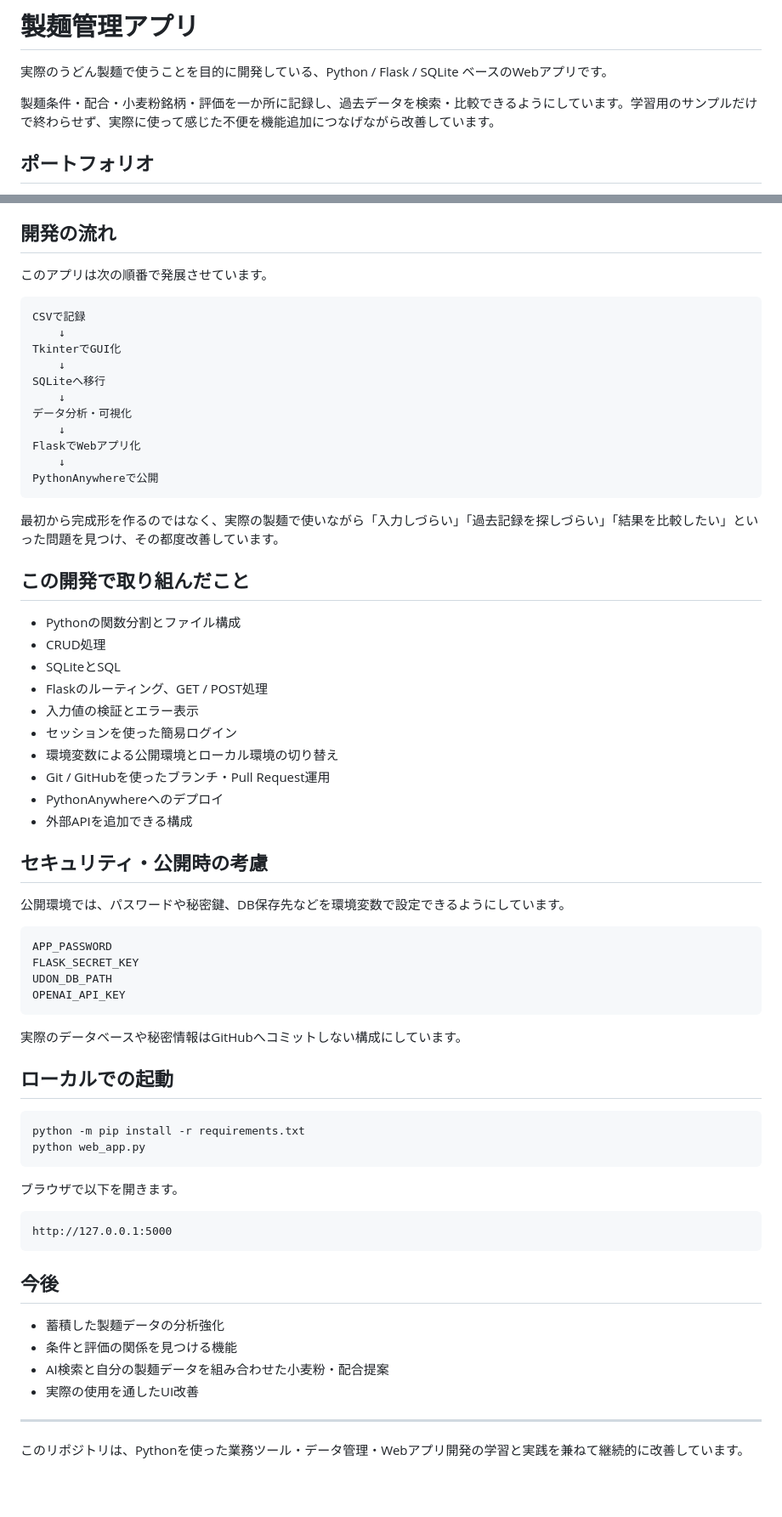
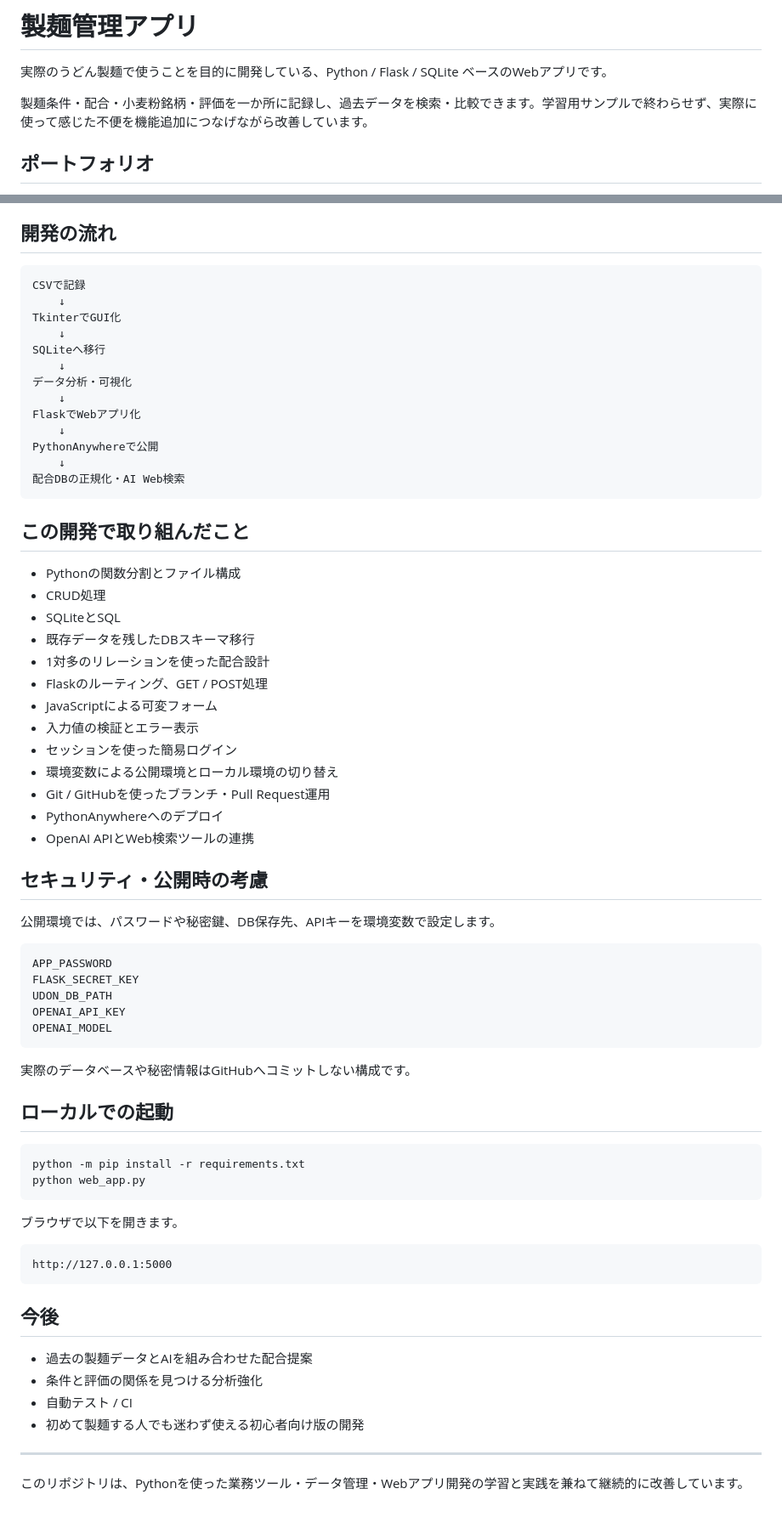
Before and after one commit to mihara2140-glitch/udon-production-manager, a Markdown page: README.md, 2 parts joined by grey strips. Shown at 85% size. Drawn GitHub-style; blank space fills up the shorter version.

````diff
--- a/README.md
+++ b/README.md
@@ -2,7 +2,7 @@
 
 実際のうどん製麺で使うことを目的に開発している、Python / Flask / SQLite ベースのWebアプリです。
 
-製麺条件・配合・小麦粉銘柄・評価を一か所に記録し、過去データを検索・比較できるようにしています。学習用のサンプルだけで終わらせず、実際に使って感じた不便を機能追加につなげながら改善しています。
+製麺条件・配合・小麦粉銘柄・評価を一か所に記録し、過去データを検索・比較できます。学習用サンプルで終わらせず、実際に使って感じた不便を機能追加につなげながら改善しています。
 
 ## ポートフォリオ
 
@@ -75,7 +94,5 @@ Web版では、画面表示やHTTPリクエストを `web_app.py` が担当し
 
 ## 開発の流れ
-
-このアプリは次の順番で発展させています。
 
 ```text
 CSVで記録
@@ -89,35 +106,39 @@ SQLiteへ移行
 FlaskでWebアプリ化
     ↓
 PythonAnywhereで公開
+    ↓
+配合DBの正規化・AI Web検索
 ```
-
-最初から完成形を作るのではなく、実際の製麺で使いながら「入力しづらい」「過去記録を探しづらい」「結果を比較したい」といった問題を見つけ、その都度改善しています。
 
 ## この開発で取り組んだこと
 
 - Pythonの関数分割とファイル構成
 - CRUD処理
 - SQLiteとSQL
+- 既存データを残したDBスキーマ移行
+- 1対多のリレーションを使った配合設計
 - Flaskのルーティング、GET / POST処理
+- JavaScriptによる可変フォーム
 - 入力値の検証とエラー表示
 - セッションを使った簡易ログイン
 - 環境変数による公開環境とローカル環境の切り替え
 - Git / GitHubを使ったブランチ・Pull Request運用
 - PythonAnywhereへのデプロイ
-- 外部APIを追加できる構成
+- OpenAI APIとWeb検索ツールの連携
 
 ## セキュリティ・公開時の考慮
 
-公開環境では、パスワードや秘密鍵、DB保存先などを環境変数で設定できるようにしています。
+公開環境では、パスワードや秘密鍵、DB保存先、APIキーを環境変数で設定します。
 
 ```text
 APP_PASSWORD
 FLASK_SECRET_KEY
 UDON_DB_PATH
 OPENAI_API_KEY
+OPENAI_MODEL
 ```
 
-実際のデータベースや秘密情報はGitHubへコミットしない構成にしています。
+実際のデータベースや秘密情報はGitHubへコミットしない構成です。
 
 ## ローカルでの起動
 
@@ -134,10 +155,10 @@ http://127.0.0.1:5000
 
 ## 今後
 
-- 蓄積した製麺データの分析強化
-- 条件と評価の関係を見つける機能
-- AI検索と自分の製麺データを組み合わせた小麦粉・配合提案
-- 実際の使用を通したUI改善
+- 過去の製麺データとAIを組み合わせた配合提案
+- 条件と評価の関係を見つける分析強化
+- 自動テスト / CI
+- 初めて製麺する人でも迷わず使える初心者向け版の開発
 
 ---
 
````
Also changed, not shown: other parts of README.md (+32 -13 lines).
